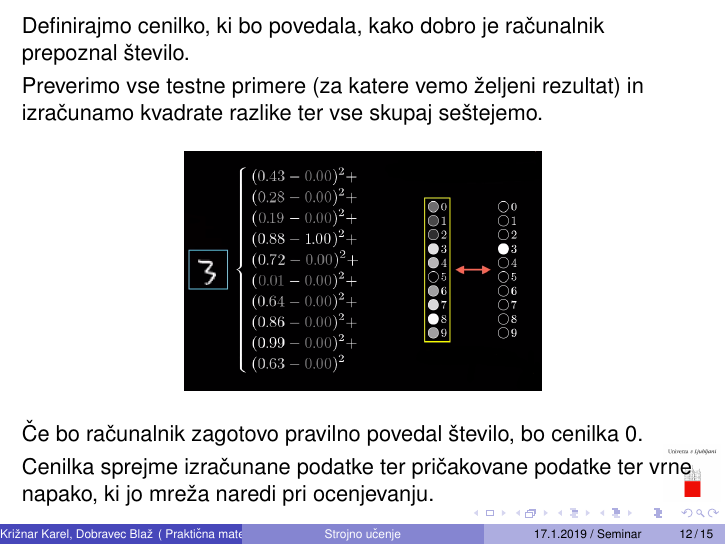
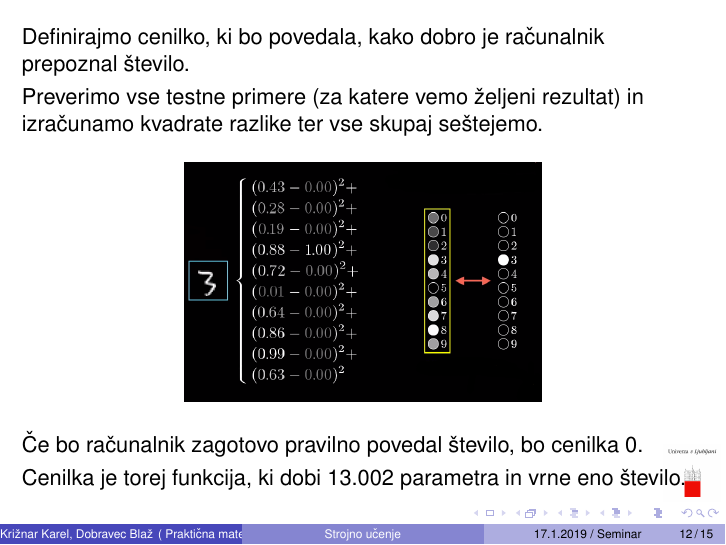
Before and after one commit to blazdob/MachineLearning_PRO3, LaTeX slides (beamer/Strojno-ucenje.tex): page 30 of 38. Compiled offline with pdfLaTeX.

Commit message:
se nekej

```diff
--- a/beamer/Strojno-ucenje.tex
+++ b/beamer/Strojno-ucenje.tex
@@ -232,7 +232,7 @@ Preverimo vse testne primere (za katere vemo željeni rezultat) in izračunamo k
 \smallskip
 Če bo računalnik zagotovo pravilno povedal število, bo cenilka 0. \\
 \smallskip
-Cenilka sprejme izračunane podatke ter pričakovane podatke ter vrne napako, ki jo mreža naredi pri ocenjevanju.
+Cenilka je torej funkcija, ki dobi 13.002 parametra in vrne eno število.
 \end{frame}
 
 %___________________________________________________
```
